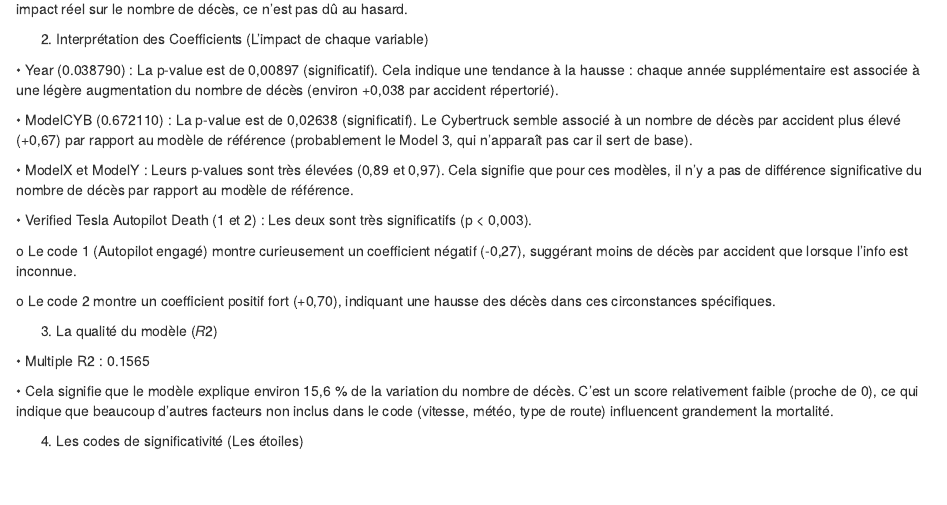
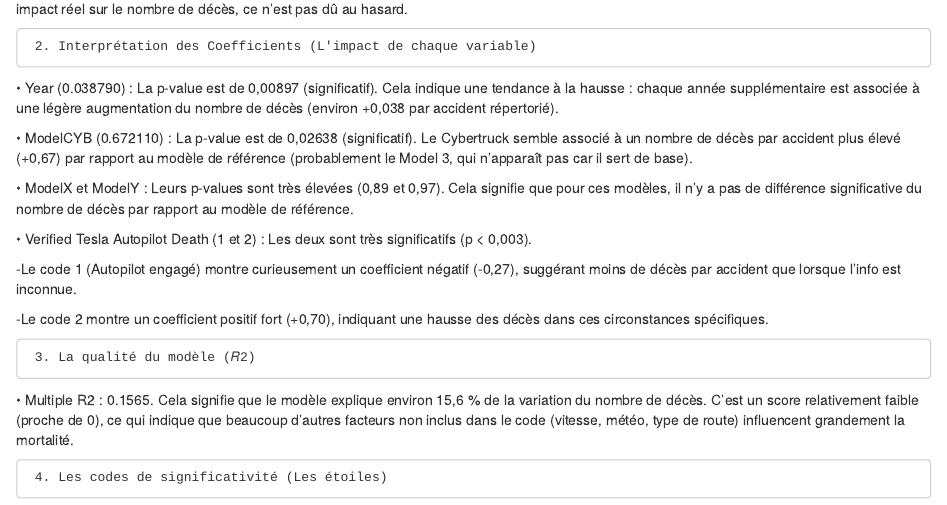
Before and after one commit to Annie-Rose007/Tesla_Project, an R Markdown document (Tesla_Project.Rmd): the page in a window 1100 px wide, from 2350 px down before the commit and from 2400 px down after it, so that both start at the same text. Rendered offline with R 4.5, knitr and Pandoc, with nearby package versions.

Commit message:
"Modification de l'apparence/ l'ordre des points pour le text de régression"

```diff
--- a/Tesla_Project.Rmd
+++ b/Tesla_Project.Rmd
@@ -192,17 +193,15 @@
 
 •	Verified Tesla Autopilot Death (1 et 2) : Les deux sont très significatifs (p < 0,003).
 
-o	Le code 1 (Autopilot engagé) montre curieusement un coefficient négatif (-0,27), suggérant moins de décès par accident que lorsque l'info est inconnue.
+-Le code 1 (Autopilot engagé) montre curieusement un coefficient négatif (-0,27), suggérant moins de décès par accident que lorsque l'info est inconnue.
 
-o	Le code 2 montre un coefficient positif fort (+0,70), indiquant une hausse des décès dans ces circonstances spécifiques.
+-Le code 2 montre un coefficient positif fort (+0,70), indiquant une hausse des décès dans ces circonstances spécifiques.
 
-3. La qualité du modèle (𝑅2)
+     3. La qualité du modèle (𝑅2)
 
-•	Multiple R2 : 0.1565
+•	Multiple R2 : 0.1565. Cela signifie que le modèle explique environ 15,6 % de la variation du nombre de décès. C'est un score relativement faible (proche de 0), ce qui indique que beaucoup d'autres facteurs non inclus dans le code (vitesse, météo, type de route) influencent grandement la mortalité.
 
-•	Cela signifie que le modèle explique environ 15,6 % de la variation du nombre de décès. C'est un score relativement faible (proche de 0), ce qui indique que beaucoup d'autres facteurs non inclus dans le code (vitesse, météo, type de route) influencent grandement la mortalité.
-
-4. Les codes de significativité (Les étoiles)
+     4. Les codes de significativité (Les étoiles)
 
 •	** ou *** : Impact très fiable.
 
```
Also changed, not shown: Tesla_Project.Rmd (5 more changed lines).
